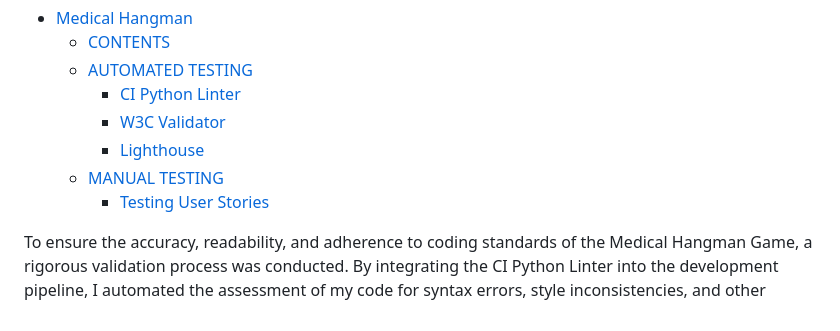
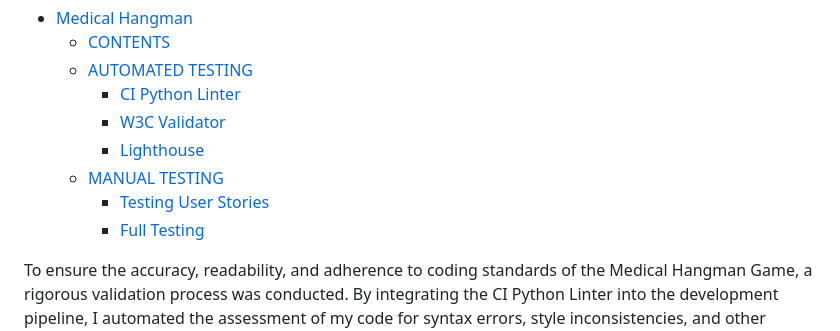
Before and after one commit to IzabellaLopes/medical-hangman, a Markdown page: TESTING.md, the part around one of its changes. Drawn GitHub-style.

Commit message:
Add full testing in Testing file

```diff
--- a/TESTING.md
+++ b/TESTING.md
@@ -17,6 +17,7 @@
     - [Lighthouse](#lighthouse)
   - [MANUAL TESTING](#manual-testing)
     - [Testing User Stories](#testing-user-stories)
+    - [Full Testing](#full-testing)
 
 To ensure the accuracy, readability, and adherence to coding standards of the Medical Hangman Game, a rigorous validation process was conducted. By integrating the CI Python Linter into the development pipeline, I automated the assessment of my code for syntax errors, style inconsistencies, and other potential problems. This proactive approach aimed to identify and address issues early in development, minimizing the risk of bugs reaching the final product.
 
```
Also changed, not shown: other parts of TESTING.md (+30 -0 lines).
